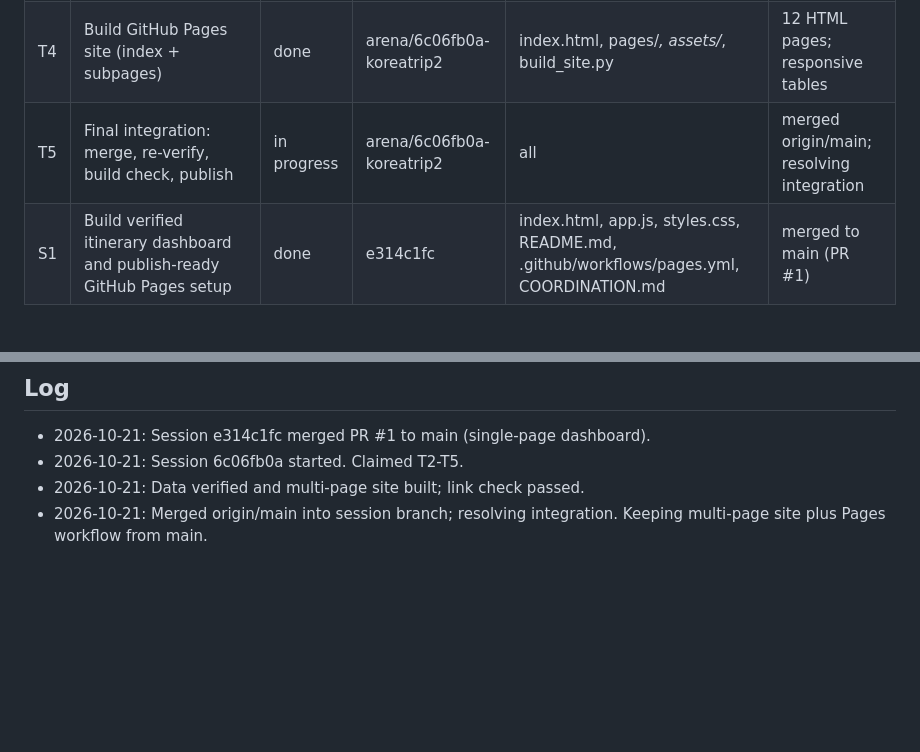
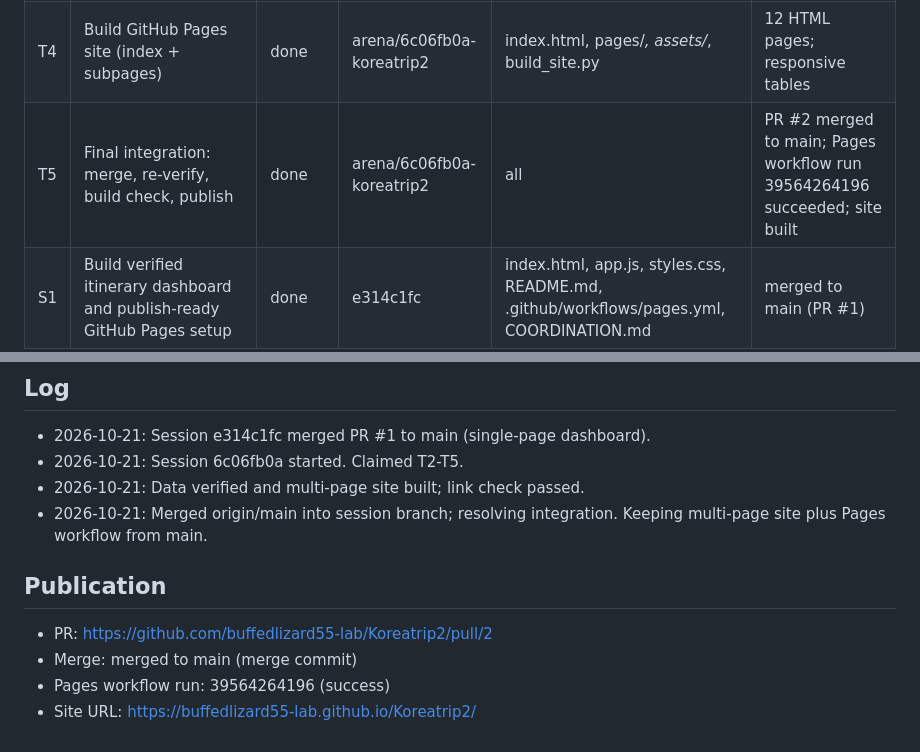
Before and after one commit to buffedlizard55-lab/Koreatrip2, a Markdown page: COORDINATION.md, 2 parts joined by grey strips. GitHub-like rendering; blank space fills up the shorter version.

Commit message:
Mark final integration and publication complete
Co-authored-by: arena-agent <297053741+arena-agent@users.noreply.github.com>

```diff
--- a/COORDINATION.md
+++ b/COORDINATION.md
@@ -17,7 +17,7 @@ Shared task board for parallel agent sessions.
 | T2 | Verify Week1 Seoul itinerary entries (hotels, transport, attractions, restaurants, stores) | done | arena/6c06fb0a-koreatrip2 | data/itinerary.json, pages/*, assets/* | 59 entries; official sources linked per row |
 | T3 | Verify Week1 Day8-9 & Busan entries | done | arena/6c06fb0a-koreatrip2 | data/itinerary.json | Day 8/9 + Busan entries included; unverified flagged |
 | T4 | Build GitHub Pages site (index + subpages) | done | arena/6c06fb0a-koreatrip2 | index.html, pages/*, assets/*, build_site.py | 12 HTML pages; responsive tables |
-| T5 | Final integration: merge, re-verify, build check, publish | in progress | arena/6c06fb0a-koreatrip2 | all | merged origin/main; resolving integration |
+| T5 | Final integration: merge, re-verify, build check, publish | done | arena/6c06fb0a-koreatrip2 | all | PR #2 merged to main; Pages workflow run 39564264196 succeeded; site built |
 | S1 | Build verified itinerary dashboard and publish-ready GitHub Pages setup | done | e314c1fc | index.html, app.js, styles.css, README.md, .github/workflows/pages.yml, COORDINATION.md | merged to main (PR #1) |
 
 ## Verification summary (session 6c06fb0a)
@@ -41,3 +41,9 @@ Shared task board for parallel agent sessions.
 - 2026-10-21: Session 6c06fb0a started. Claimed T2-T5.
 - 2026-10-21: Data verified and multi-page site built; link check passed.
 - 2026-10-21: Merged origin/main into session branch; resolving integration. Keeping multi-page site plus Pages workflow from main.
+
+## Publication
+- PR: https://github.com/buffedlizard55-lab/Koreatrip2/pull/2
+- Merge: merged to main (merge commit)
+- Pages workflow run: 39564264196 (success)
+- Site URL: https://buffedlizard55-lab.github.io/Koreatrip2/
```
